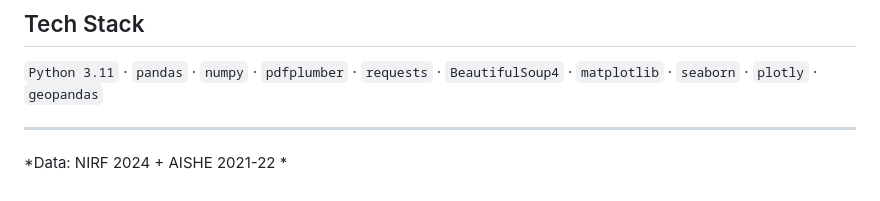
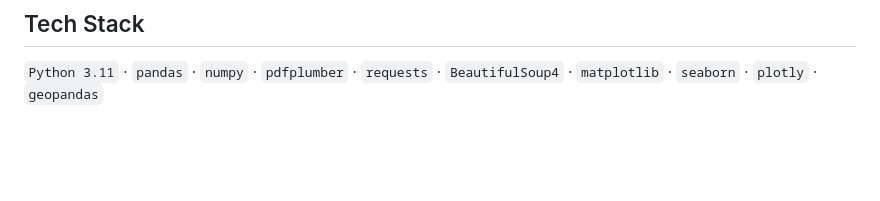
Before and after one commit to Abish-gupta/India_education_hub, a Markdown page: README.md, the part around the change. Rendered like a GitHub page; blank space fills up the shorter version.

Commit message:
Remove data reference from README
Removed data reference from the Tech Stack section.

```diff
--- a/README.md
+++ b/README.md
@@ -177,7 +177,3 @@ jupyter notebook notebooks/eda.ipynb
 ## Tech Stack
 
 `Python 3.11` · `pandas` · `numpy` · `pdfplumber` · `requests` · `BeautifulSoup4` · `matplotlib` · `seaborn` · `plotly` · `geopandas`
-
----
-
-*Data: NIRF 2024 + AISHE 2021-22 *
```
